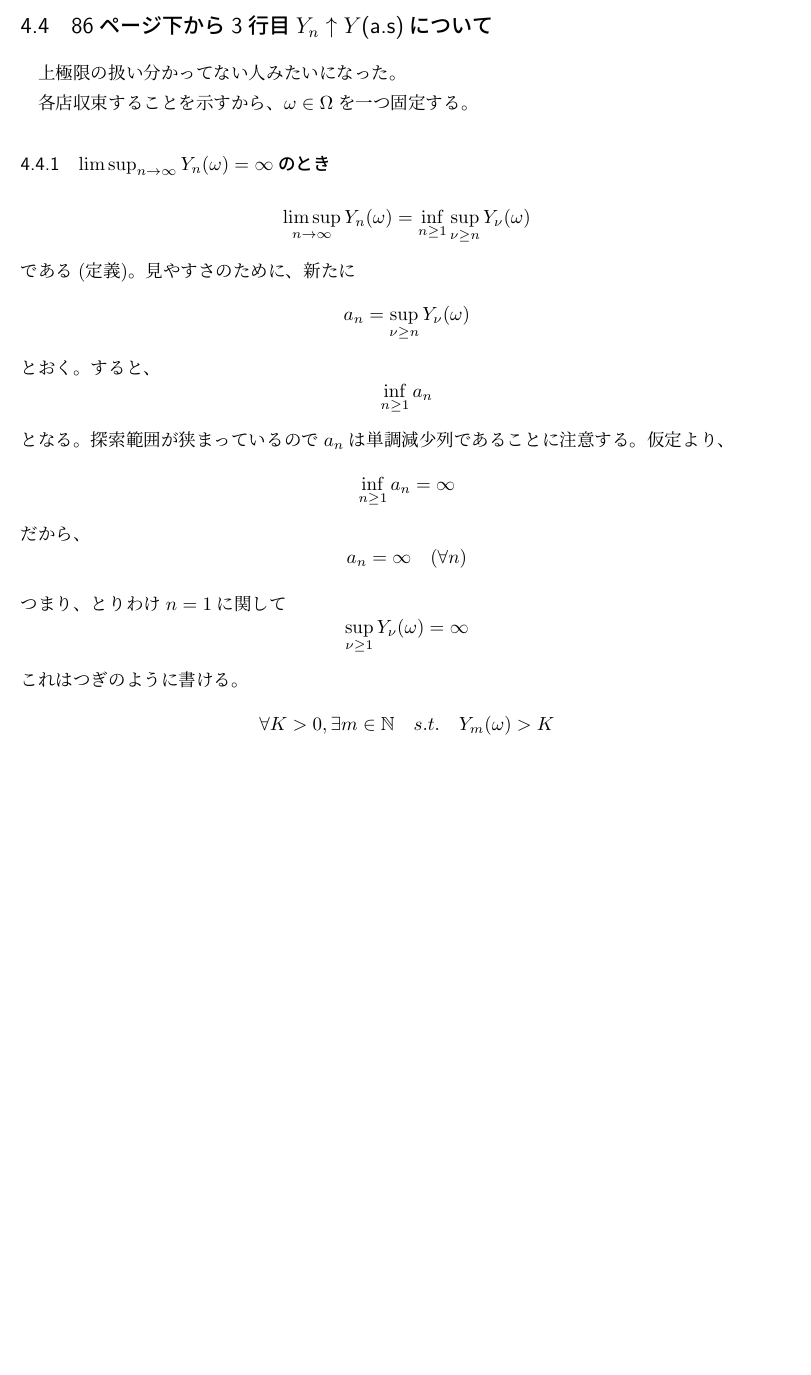
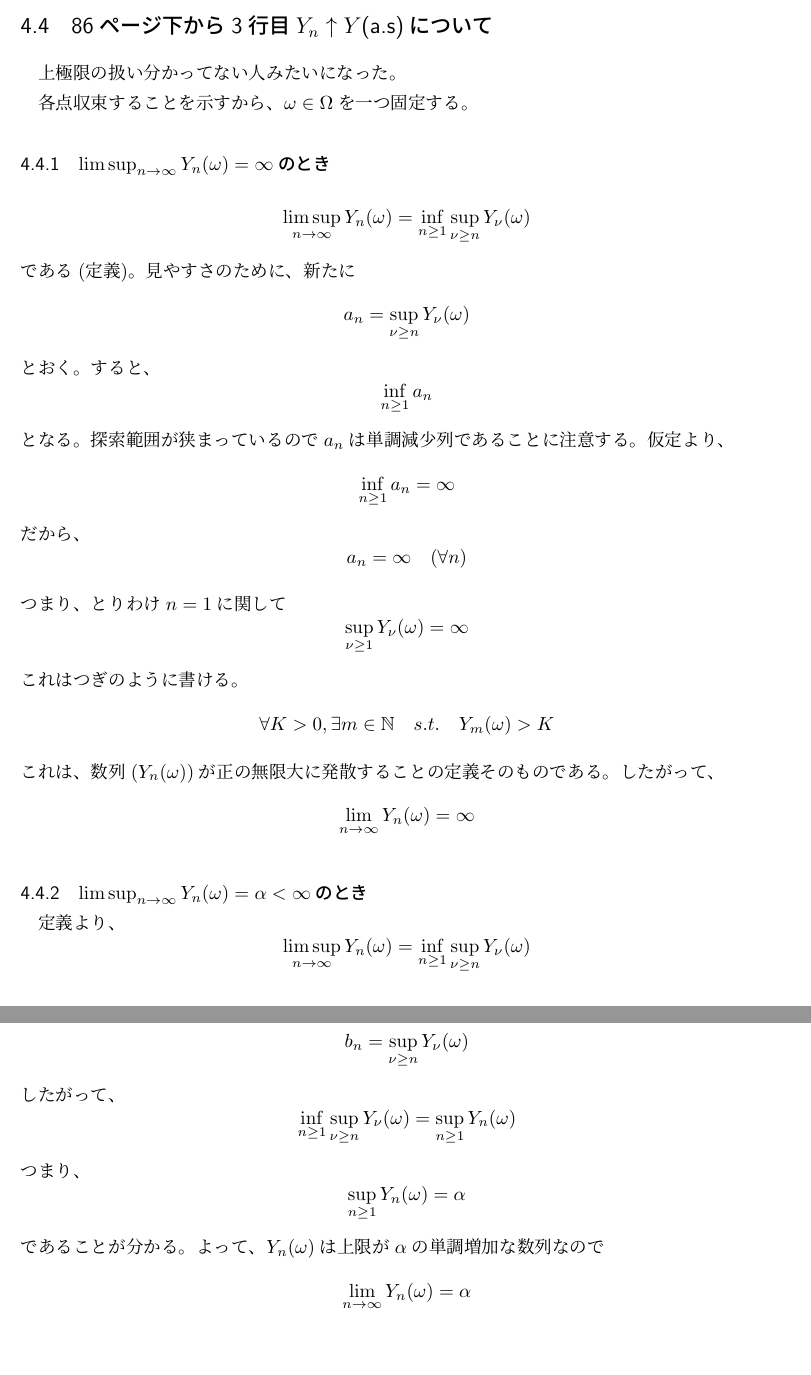
Before and after one commit to kawawan/David_Williams_Gaps, a LaTeX document (David_Williams_Gaps.tex): part of page 9 of 9 before the commit and two parts of pages 9 and 10 of 10 after it, the two joined at a grey line, cut so that both start at the same text, the shorter picture padded with empty space. Compiled offline with pLaTeX and dvipdfmx.

Commit message:
Chapter 9 続き

```diff
--- a/David_Williams_Gaps.tex
+++ b/David_Williams_Gaps.tex
@@ -494,7 +494,7 @@
     \subsection{86ページ下から3行目$Y_n \uparrow Y$(a.s)について}
       上極限の扱い分かってない人みたいになった。
 
-      各店収束することを示すから、$\omega \in \Omega$を一つ固定する。
+      各点収束することを示すから、$\omega \in \Omega$を一つ固定する。
       \subsubsection{$\limsup_{n \to \infty}{Y_n(\omega)} = \infty$のとき}
         \[
           \limsup_{n \to \infty}{Y_n(\omega)} = \inf_{n \ge 1} \sup_{\nu \ge n} Y_{\nu}(\omega)
@@ -525,6 +525,37 @@
         \[
           \forall K >0 , \exists m \in \NN \quad s.t. \quad Y_m(\omega) > K
         \]
+        これは、数列$(Y_n(\omega))$が正の無限大に発散することの定義そのものである。
+        したがって、
+        \[
+          \lim_{n \to \infty} Y_n(\omega) = \infty
+        \]
+
+      \subsubsection{$\limsup_{n \to \infty}{Y_n(\omega)} = \alpha < \infty$のとき}
+        定義より、
+        \[
+          \limsup_{n \to \infty}{Y_n(\omega)} = \inf_{n \ge 1} \sup_{\nu \ge n} Y_{\nu}(\omega)
+        \]
+        であるが、$Y_{n}(\omega)$は$n$に関する単調増加列なので、
+        各$b_n$の値は全て等しい。ただし、
+        \[
+          b_n = \sup_{\nu \ge n} Y_{\nu}(\omega)
+        \]
+        したがって、
+        \[
+          \inf_{n \ge 1} \sup_{\nu \ge n} Y_{\nu}(\omega) = \sup_{n \ge 1}Y_n(\omega)
+        \]
+        つまり、
+        \[
+          \sup_{n \ge 1}Y_n(\omega) = \alpha
+        \]
+        であることが分かる。
+        よって、$Y_n(\omega)$は上限が$\alpha$の単調増加な数列なので
+        \[
+          \lim_{n \to \infty}Y_n(\omega) = \alpha
+        \]
+
+
 
 
 
```
Also changed, not shown: David_Williams_Gaps.pdf.
